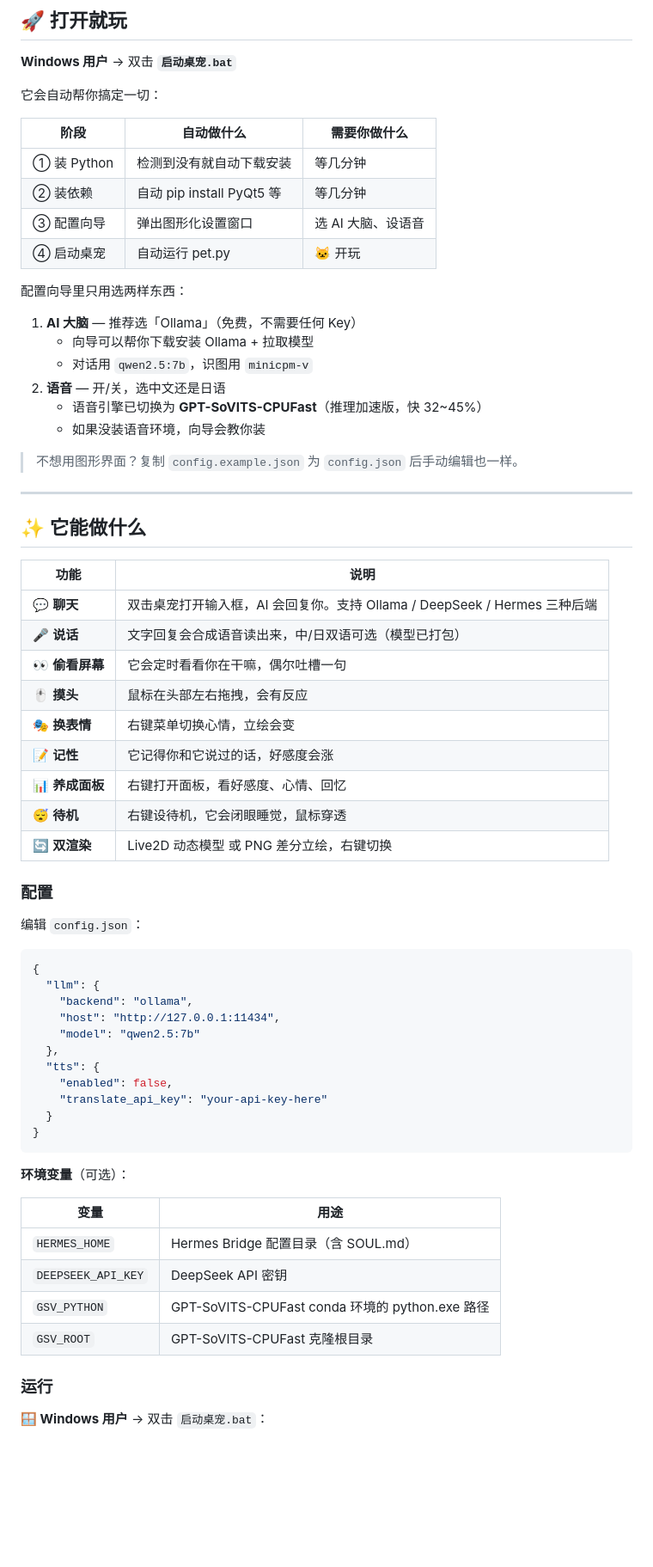
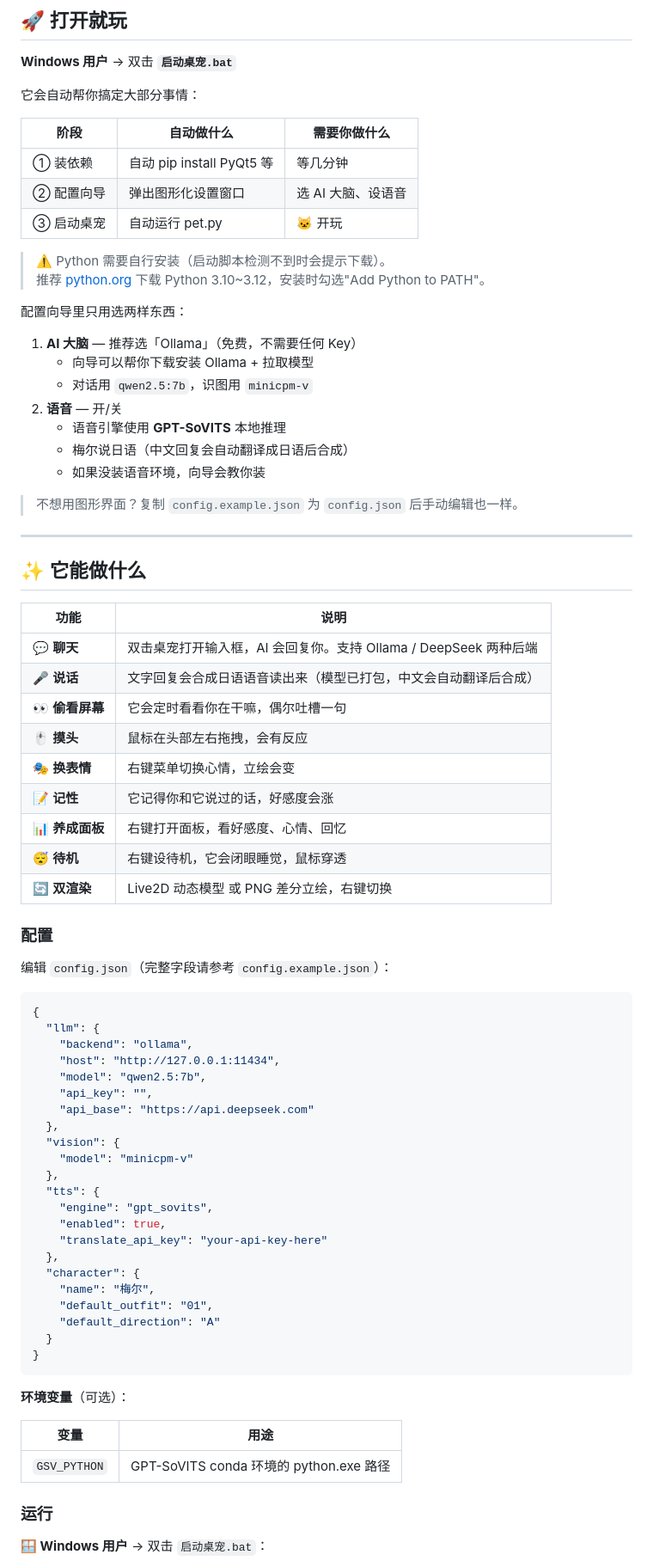
Before and after one commit to suan-11/mea-pet-public, a Markdown page: README.md, the part around one of its changes. Shown at 86% size. Rendered like a GitHub page; blank space fills up the shorter version.

Commit message:
Revise installation instructions and feature descriptions
Updated README to clarify installation steps and features.

````diff
--- a/README.md
+++ b/README.md
@@ -10,22 +10,25 @@
 
 **Windows 用户** → 双击 **`启动桌宠.bat`**
 
-它会自动帮你搞定一切：
+它会自动帮你搞定大部分事情：
 
 | 阶段 | 自动做什么 | 需要你做什么 |
 |------|-----------|------------|
-| ① 装 Python | 检测到没有就自动下载安装 | 等几分钟 |
-| ② 装依赖 | 自动 pip install PyQt5 等 | 等几分钟 |
-| ③ 配置向导 | 弹出图形化设置窗口 | 选 AI 大脑、设语音 |
-| ④ 启动桌宠 | 自动运行 pet.py | 🐱 开玩 |
+| ① 装依赖 | 自动 pip install PyQt5 等 | 等几分钟 |
+| ② 配置向导 | 弹出图形化设置窗口 | 选 AI 大脑、设语音 |
+| ③ 启动桌宠 | 自动运行 pet.py | 🐱 开玩 |
+
+> ⚠️ Python 需要自行安装（启动脚本检测不到时会提示下载）。
+> 推荐 [python.org](https://www.python.org/downloads/) 下载 Python 3.10~3.12，安装时勾选"Add Python to PATH"。
 
 配置向导里只用选两样东西：
 
 1. **AI 大脑** — 推荐选「Ollama」（免费，不需要任何 Key）
    - 向导可以帮你下载安装 Ollama + 拉取模型
    - 对话用 `qwen2.5:7b`，识图用 `minicpm-v`
-2. **语音** — 开/关，选中文还是日语
-   - 语音引擎已切换为 **GPT-SoVITS-CPUFast**（推理加速版，快 32~45%）
+2. **语音** — 开/关
+   - 语音引擎使用 **GPT-SoVITS** 本地推理
+   - 梅尔说日语（中文回复会自动翻译成日语后合成）
    - 如果没装语音环境，向导会教你装
 
 > 不想用图形界面？复制 `config.example.json` 为 `config.json` 后手动编辑也一样。
@@ -36,8 +39,8 @@
 
 | 功能 | 说明 |
 |------|------|
-| 💬 **聊天** | 双击桌宠打开输入框，AI 会回复你。支持 Ollama / DeepSeek / Hermes 三种后端 |
-| 🎤 **说话** | 文字回复会合成语音读出来，中/日双语可选（模型已打包） |
+| 💬 **聊天** | 双击桌宠打开输入框，AI 会回复你。支持 Ollama / DeepSeek 两种后端 |
+| 🎤 **说话** | 文字回复会合成日语语音读出来（模型已打包，中文会自动翻译后合成） |
 | 👀 **偷看屏幕** | 它会定时看看你在干嘛，偶尔吐槽一句 |
 | 🖱️ **摸头** | 鼠标在头部左右拖拽，会有反应 |
 | 🎭 **换表情** | 右键菜单切换心情，立绘会变 |
@@ -48,18 +51,29 @@
 
 ### 配置
 
-编辑 `config.json`：
+编辑 `config.json`（完整字段请参考 `config.example.json`）：
 
 ```json
 {
   "llm": {
     "backend": "ollama",
     "host": "http://127.0.0.1:11434",
-    "model": "qwen2.5:7b"
+    "model": "qwen2.5:7b",
+    "api_key": "",
+    "api_base": "https://api.deepseek.com"
+  },
+  "vision": {
+    "model": "minicpm-v"
   },
   "tts": {
-    "enabled": false,
+    "engine": "gpt_sovits",
+    "enabled": true,
     "translate_api_key": "your-api-key-here"
+  },
+  "character": {
+    "name": "梅尔",
+    "default_outfit": "01",
+    "default_direction": "A"
   }
 }
 ```
@@ -68,10 +82,7 @@
 
 | 变量 | 用途 |
 |------|------|
-| `HERMES_HOME` | Hermes Bridge 配置目录（含 SOUL.md） |
-| `DEEPSEEK_API_KEY` | DeepSeek API 密钥 |
-| `GSV_PYTHON` | GPT-SoVITS-CPUFast conda 环境的 python.exe 路径 |
-| `GSV_ROOT` | GPT-SoVITS-CPUFast 克隆根目录 |
+| `GSV_PYTHON` | GPT-SoVITS conda 环境的 python.exe 路径 |
 
 ### 运行
 
````
Also changed, not shown: other parts of README.md (+31 -36 lines).
